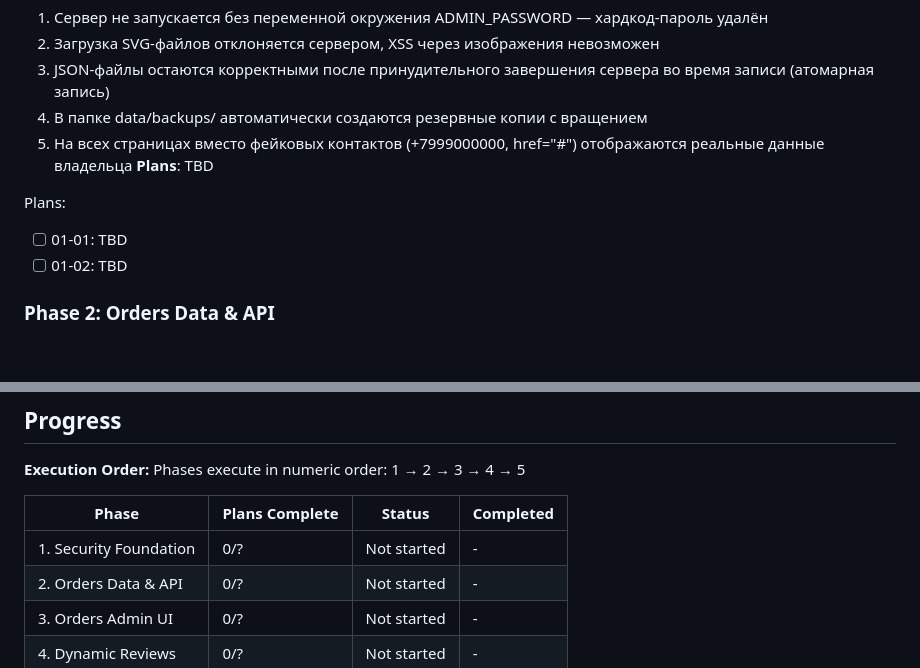
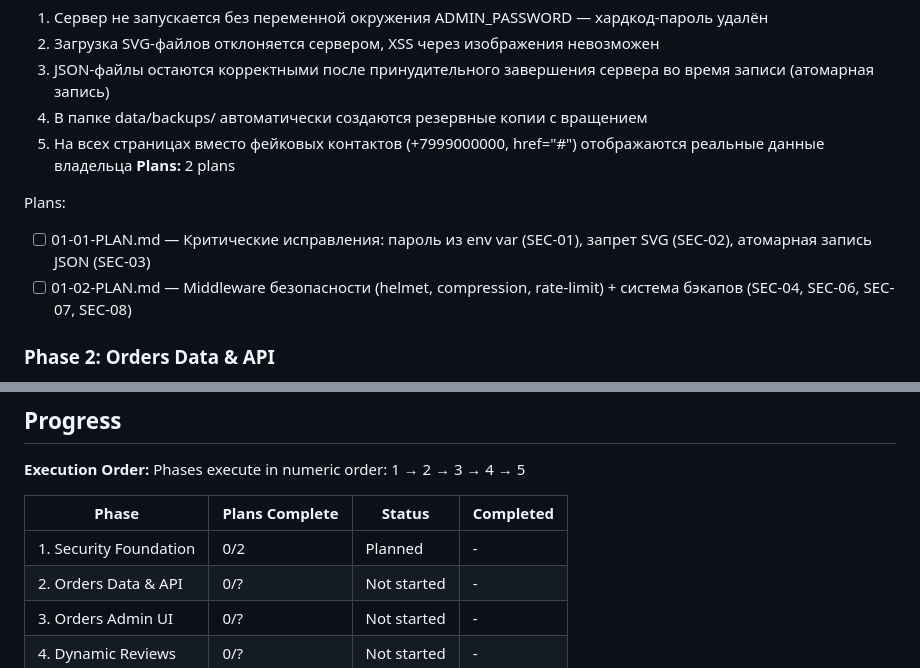
Before and after one commit to vosksale-ux/timur-shop, a Markdown page: .planning/ROADMAP.md, 2 parts joined by grey strips. Drawn GitHub-style; blank space fills up the shorter version.

Commit message:
docs(01): create phase 1 security foundation plans

```diff
--- a/.planning/ROADMAP.md
+++ b/.planning/ROADMAP.md
@@ -30,11 +30,11 @@ Decimal phases appear between their surrounding integers in numeric order.
   3. JSON-файлы остаются корректными после принудительного завершения сервера во время записи (атомарная запись)
   4. В папке data/backups/ автоматически создаются резервные копии с вращением
   5. На всех страницах вместо фейковых контактов (+7999000000, href="#") отображаются реальные данные владельца
-**Plans**: TBD
+**Plans:** 2 plans
 
 Plans:
-- [ ] 01-01: TBD
-- [ ] 01-02: TBD
+- [ ] 01-01-PLAN.md — Критические исправления: пароль из env var (SEC-01), запрет SVG (SEC-02), атомарная запись JSON (SEC-03)
+- [ ] 01-02-PLAN.md — Middleware безопасности (helmet, compression, rate-limit) + система бэкапов (SEC-04, SEC-06, SEC-07, SEC-08)
 
 ### Phase 2: Orders Data & API
 **Goal**: Покупатель может оформить заказ через форму, заказ сохраняется на сервере и владелец получает уведомление
@@ -105,7 +105,7 @@ Phases execute in numeric order: 1 → 2 → 3 → 4 → 5
 
 | Phase | Plans Complete | Status | Completed |
 |-------|----------------|--------|-----------|
-| 1. Security Foundation | 0/? | Not started | - |
+| 1. Security Foundation | 0/2 | Planned | - |
 | 2. Orders Data & API | 0/? | Not started | - |
 | 3. Orders Admin UI | 0/? | Not started | - |
 | 4. Dynamic Reviews | 0/? | Not started | - |
```
Also changed, not shown: 2 other files.
